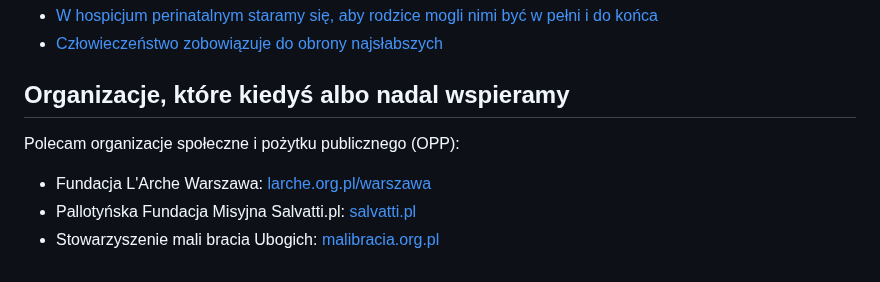
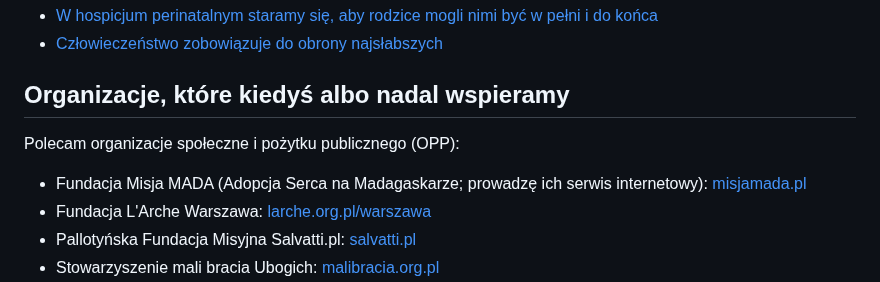
Before and after one commit to tomasz-kwietniewski/tomaszkwietniewski-pl, a Markdown page: content/strony/dobroczynnosc.md, the part around the change. Drawn GitHub-style.

Commit message:
tresc: Fundacja Misja MADA na liscie organizacji (Dobroczynnosc)
Co-Authored-By: Claude Fable 5 <noreply@anthropic.com>

```diff
--- a/content/strony/dobroczynnosc.md
+++ b/content/strony/dobroczynnosc.md
@@ -19,6 +19,7 @@ typ: "strona"
 <p>Polecam organizacje społeczne i pożytku publicznego (OPP):</p>
 
 <ul>
+<li>Fundacja Misja MADA (Adopcja Serca na Madagaskarze; prowadzę ich serwis internetowy): <a href="https://misjamada.pl/" target="_blank" rel="noreferrer noopener">misjamada.pl</a></li>
 <li>Fundacja L'Arche Warszawa: <a href="https://www.larche.org.pl/warszawa/" target="_blank" rel="noreferrer noopener">larche.org.pl/warszawa</a></li>
 <li>Pallotyńska Fundacja Misyjna Salvatti.pl: <a href="https://salvatti.pl/" target="_blank" rel="noreferrer noopener">salvatti.pl</a></li>
 <li>Stowarzyszenie mali bracia Ubogich: <a href="https://www.malibracia.org.pl/" target="_blank" rel="noreferrer noopener">malibracia.org.pl</a></li>
```
